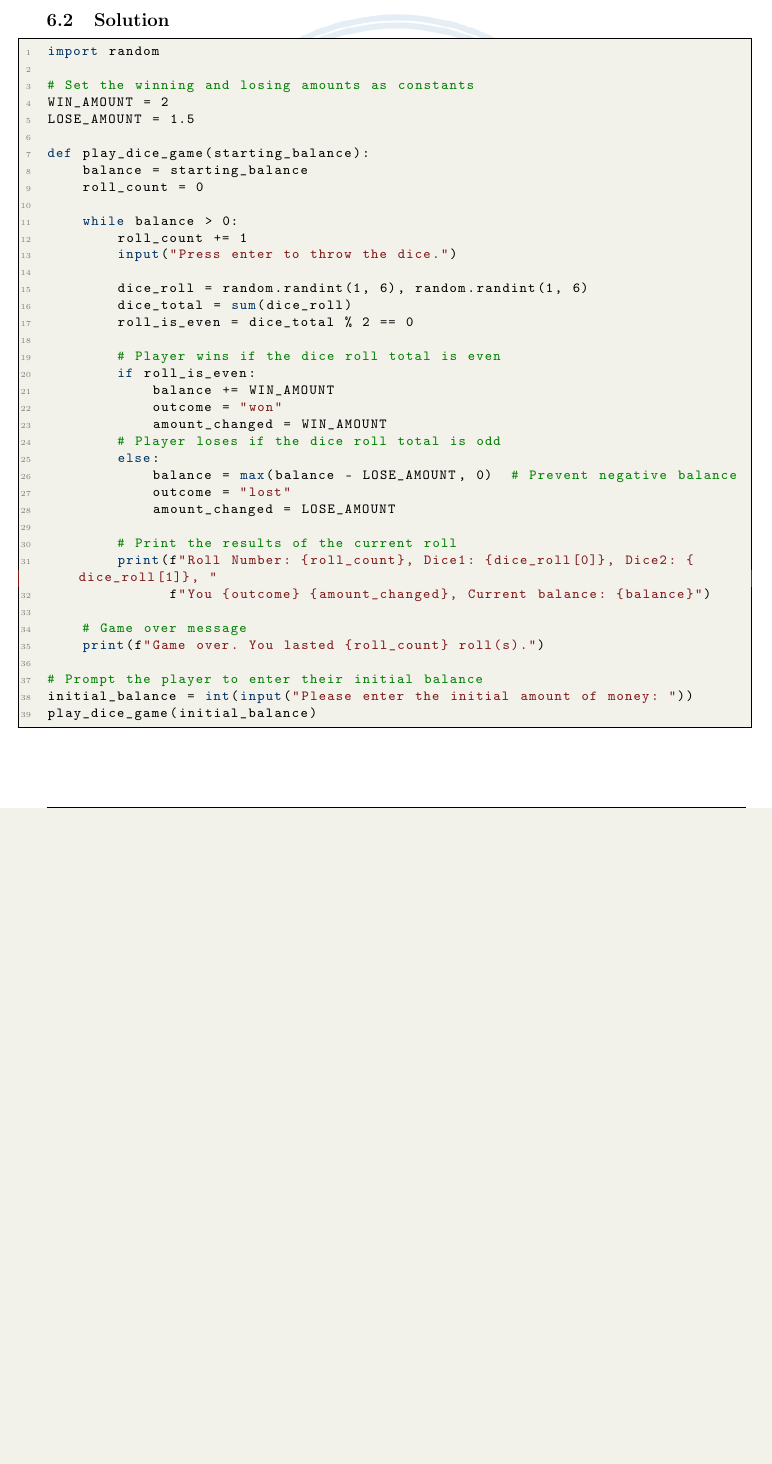
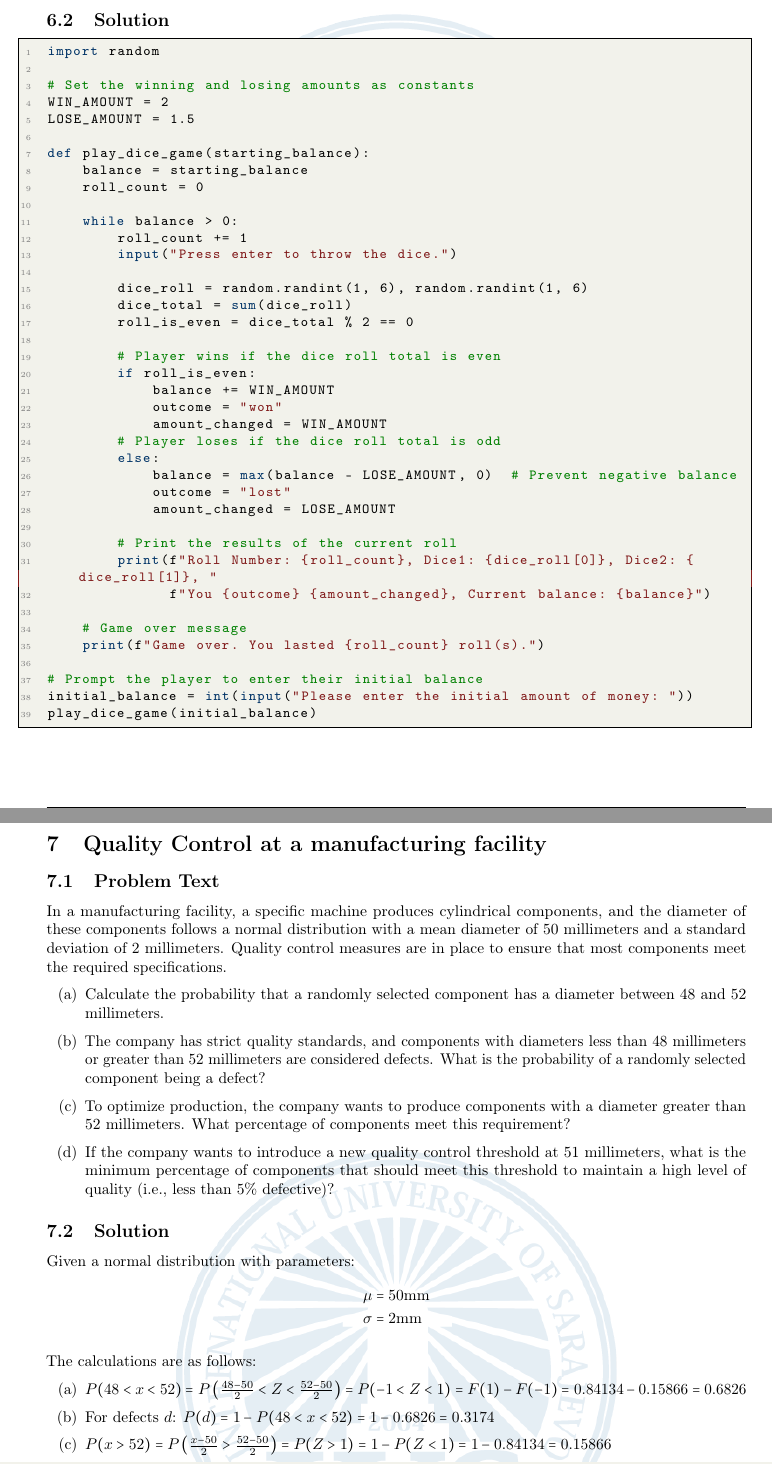
Before and after one commit to EmreArapcicUevak/IntroProbabilityStatisticsHomework, a LaTeX paper (main.tex): part of page 11 of 11 before the commit and two parts of pages 11 and 12 of 12 after it, the two joined at a grey line, cut so that both start at the same text, the shorter picture padded with empty space. Compiled offline with pdfLaTeX.

Commit message:
Finish work on problem 7

```diff
--- a/main.tex
+++ b/main.tex
@@ -393,4 +393,33 @@ Average for 100,000 rolls: 6.49
 
         \subsection{Solution}
             \lstinputlisting[language=Python]{Code/task6.py}
+
+
+
+    \section{Quality Control at a manufacturing facility}
+        \subsection{Problem Text}
+            In a manufacturing facility, a specific machine produces cylindrical components, and the diameter of these components follows a normal distribution with a mean diameter of 50 millimeters and a standard deviation of 2 millimeters. Quality control measures are in place to ensure that most components meet the required specifications.
+
+            \begin{enumerate}[label=(\alph*)]
+                \item Calculate the probability that a randomly selected component has a diameter between 48 and 52 millimeters.
+                \item The company has strict quality standards, and components with diameters less than 48 millimeters or greater than 52 millimeters are considered defects. What is the probability of a randomly selected component being a defect?
+                \item To optimize production, the company wants to produce components with a diameter greater than 52 millimeters. What percentage of components meet this requirement?
+                \item If the company wants to introduce a new quality control threshold at 51 millimeters, what is the minimum percentage of components that should meet this threshold to maintain a high level of quality (i.e., less than 5\% defective)?
+            \end{enumerate}
+
+
+        \subsection{Solution}
+            Given a normal distribution with parameters:
+            \begin{align*}
+                \mu &= 50\text{mm} \\
+                \sigma &= 2\text{mm}
+            \end{align*}
+
+            The calculations are as follows:
+            \begin{enumerate}[label=(\alph*)]
+                \item $P(48 < x < 52) = P\left(\frac{48-50}{2} < Z < \frac{52-50}{2}\right) = P(-1 < Z < 1) = F(1) - F(-1) = 0.84134 - 0.15866 = 0.6826$
+                \item For defects $d$: $P(d) = 1 - P(48 < x < 52) = 1 - 0.6826 = 0.3174$
+                \item $P(x > 52) = P\left(\frac{x-50}{2} > \frac{52-50}{2}\right) = P(Z > 1) = 1 - P(Z < 1) = 1 - 0.84134 = 0.15866$
+                \item $P(x > 51) = 1 - P(x \leq 51) = 1 - P\left(Z \leq \frac{51-50}{2}\right) = 1 - P(Z < 0.5) = 1 - 0.69146 = 0.30854 = 30.85\%$
+            \end{enumerate}
 \end{document}
```
